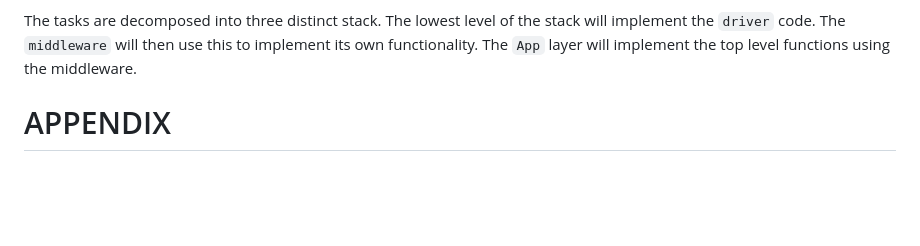
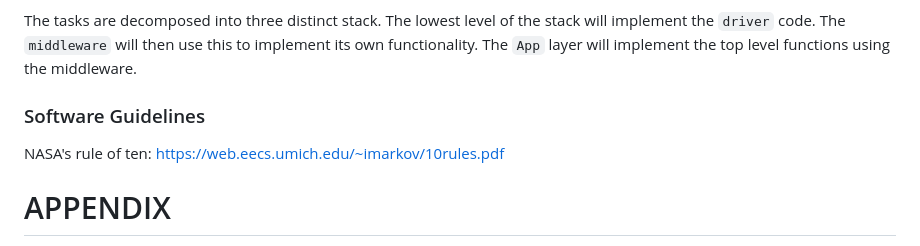
Before and after one commit to scsd-cdh/OBC, a Markdown page: README.md, the part around the change. Rendered like a GitHub page; blank space fills up the shorter version.

```diff
--- a/README.md
+++ b/README.md
@@ -76,7 +76,9 @@ _Todo: Add "State Resolver" to middleware._
 
 The tasks are decomposed into three distinct stack. The lowest level of the stack will implement the `driver` code. The `middleware` will then use this to implement its own functionality. The `App` layer will implement the top level functions using the middleware.
 
+### Software Guidelines
 
+NASA's rule of ten: https://web.eecs.umich.edu/~imarkov/10rules.pdf
 
 # APPENDIX
 
```
